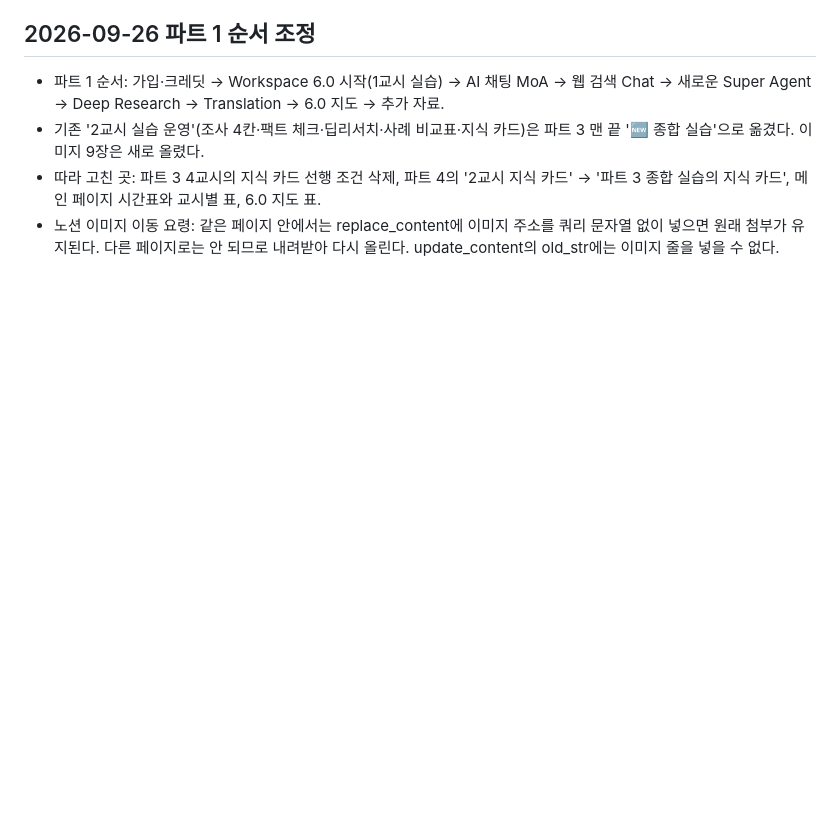
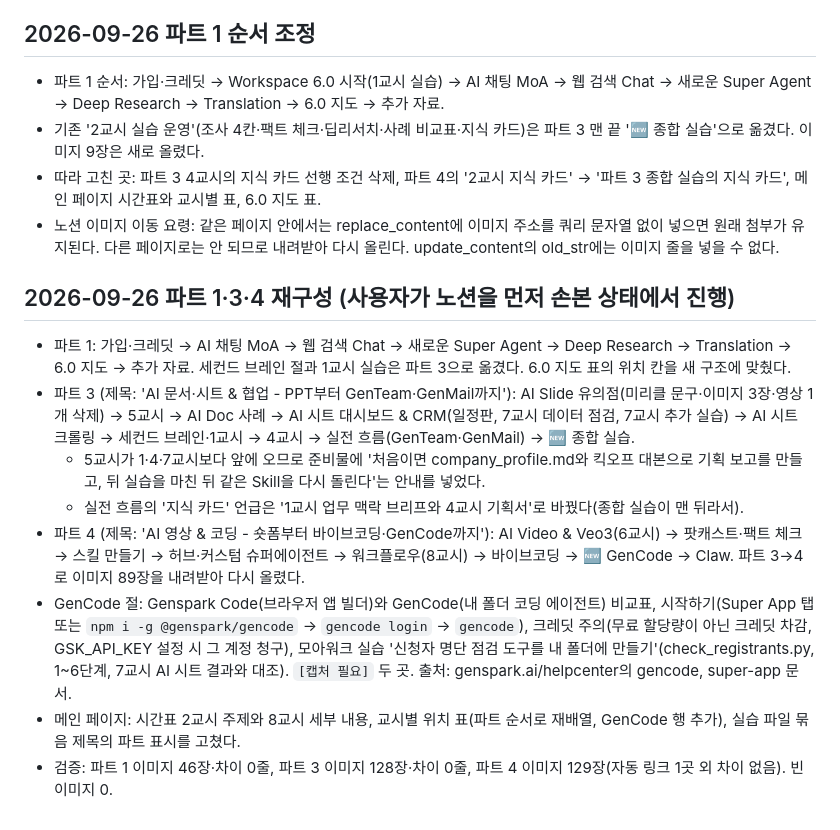
Before and after one commit to seulkikaang/worklife-ai-lecture, a Markdown page: genspark-6.0-practice/HANDOFF.md, the part around the change. Drawn GitHub-style; blank space fills up the shorter version.

Commit message:
Record Part 1/3/4 restructure and GenCode section in handoff notes
Co-Authored-By: Claude Opus 5.5 <noreply@anthropic.com>
Claude-Session: https://claude.ai/code/session_01CaLEnWKn2QGZ3mEnKYh6SC

```diff
--- a/genspark-6.0-practice/HANDOFF.md
+++ b/genspark-6.0-practice/HANDOFF.md
@@ -59,3 +59,13 @@ aside account status && aside host list
 - 기존 '2교시 실습 운영'(조사 4칸·팩트 체크·딥리서치·사례 비교표·지식 카드)은 파트 3 맨 끝 '🆕 종합 실습'으로 옮겼다. 이미지 9장은 새로 올렸다.
 - 따라 고친 곳: 파트 3 4교시의 지식 카드 선행 조건 삭제, 파트 4의 '2교시 지식 카드' → '파트 3 종합 실습의 지식 카드', 메인 페이지 시간표와 교시별 표, 6.0 지도 표.
 - 노션 이미지 이동 요령: 같은 페이지 안에서는 replace_content에 이미지 주소를 쿼리 문자열 없이 넣으면 원래 첨부가 유지된다. 다른 페이지로는 안 되므로 내려받아 다시 올린다. update_content의 old_str에는 이미지 줄을 넣을 수 없다.
+
+## 2026-09-26 파트 1·3·4 재구성 (사용자가 노션을 먼저 손본 상태에서 진행)
+- 파트 1: 가입·크레딧 → AI 채팅 MoA → 웹 검색 Chat → 새로운 Super Agent → Deep Research → Translation → 6.0 지도 → 추가 자료. 세컨드 브레인 절과 1교시 실습은 파트 3으로 옮겼다. 6.0 지도 표의 위치 칸을 새 구조에 맞췄다.
+- 파트 3 (제목: 'AI 문서·시트 & 협업 - PPT부터 GenTeam·GenMail까지'): AI Slide 유의점(미리클 문구·이미지 3장·영상 1개 삭제) → 5교시 → AI Doc 사례 → AI 시트 대시보드 & CRM(일정판, 7교시 데이터 점검, 7교시 추가 실습) → AI 시트 크롤링 → 세컨드 브레인·1교시 → 4교시 → 실전 흐름(GenTeam·GenMail) → 🆕 종합 실습.
+  - 5교시가 1·4·7교시보다 앞에 오므로 준비물에 '처음이면 company_profile.md와 킥오프 대본으로 기획 보고를 만들고, 뒤 실습을 마친 뒤 같은 Skill을 다시 돌린다'는 안내를 넣었다.
+  - 실전 흐름의 '지식 카드' 언급은 '1교시 업무 맥락 브리프와 4교시 기획서'로 바꿨다(종합 실습이 맨 뒤라서).
+- 파트 4 (제목: 'AI 영상 & 코딩 - 숏폼부터 바이브코딩·GenCode까지'): AI Video & Veo3(6교시) → 팟캐스트·팩트 체크 → 스킬 만들기 → 허브·커스텀 슈퍼에이전트 → 워크플로우(8교시) → 바이브코딩 → 🆕 GenCode → Claw. 파트 3→4로 이미지 89장을 내려받아 다시 올렸다.
+- GenCode 절: Genspark Code(브라우저 앱 빌더)와 GenCode(내 폴더 코딩 에이전트) 비교표, 시작하기(Super App 탭 또는 `npm i -g @genspark/gencode` → `gencode login` → `gencode`), 크레딧 주의(무료 할당량이 아닌 크레딧 차감, GSK_API_KEY 설정 시 그 계정 청구), 모아워크 실습 '신청자 명단 점검 도구를 내 폴더에 만들기'(check_registrants.py, 1~6단계, 7교시 AI 시트 결과와 대조). `[캡처 필요]` 두 곳. 출처: genspark.ai/helpcenter의 gencode, super-app 문서.
+- 메인 페이지: 시간표 2교시 주제와 8교시 세부 내용, 교시별 위치 표(파트 순서로 재배열, GenCode 행 추가), 실습 파일 묶음 제목의 파트 표시를 고쳤다.
+- 검증: 파트 1 이미지 46장·차이 0줄, 파트 3 이미지 128장·차이 0줄, 파트 4 이미지 129장(자동 링크 1곳 외 차이 없음). 빈 이미지 0.
```
